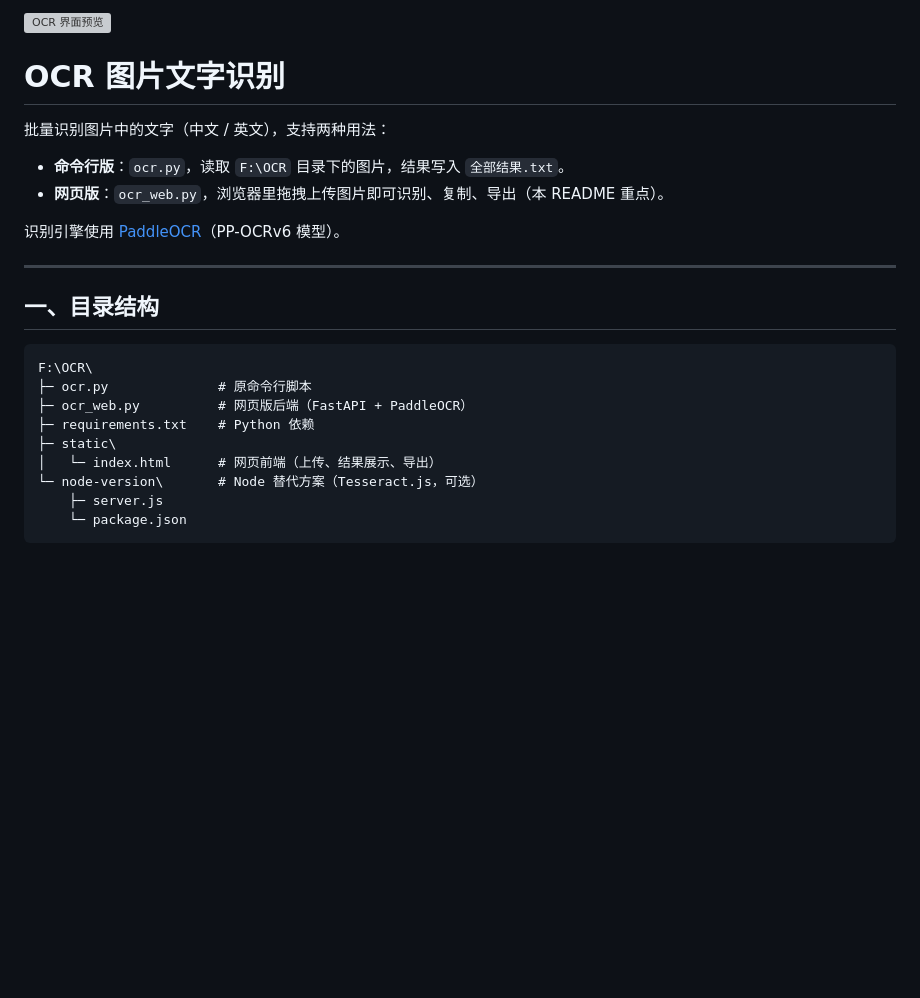
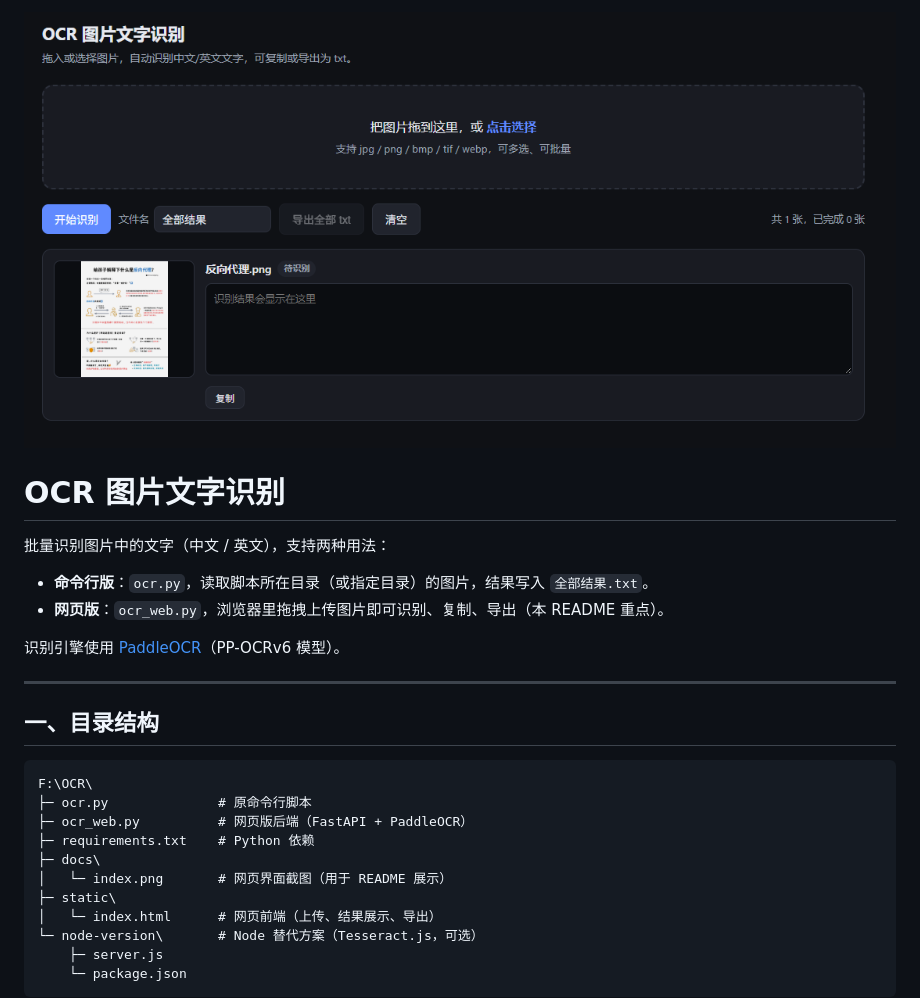
Before and after one commit to ak3489/OCR, a Markdown page: README.md, the part around the change. Rendered like a GitHub page; pictures changed too: docs/index.png (added); blank space fills up the shorter version; grey boxes are pictures that could not be loaded.

Commit message:
auto

```diff
--- a/README.md
+++ b/README.md
@@ -1,10 +1,10 @@
-![OCR 界面预览](index.png)
+![OCR 界面预览](docs/index.png)
 
 # OCR 图片文字识别
 
 批量识别图片中的文字（中文 / 英文），支持两种用法：
 
-- **命令行版**：`ocr.py`，读取 `F:\OCR` 目录下的图片，结果写入 `全部结果.txt`。
+- **命令行版**：`ocr.py`，读取脚本所在目录（或指定目录）的图片，结果写入 `全部结果.txt`。
 - **网页版**：`ocr_web.py`，浏览器里拖拽上传图片即可识别、复制、导出（本 README 重点）。
 
 识别引擎使用 [PaddleOCR](https://github.com/PaddlePaddle/PaddleOCR)（PP-OCRv6 模型）。
@@ -18,6 +18,8 @@ F:\OCR\
 ├─ ocr.py              # 原命令行脚本
 ├─ ocr_web.py          # 网页版后端（FastAPI + PaddleOCR）
 ├─ requirements.txt    # Python 依赖
+├─ docs\
+│   └─ index.png       # 网页界面截图（用于 README 展示）
 ├─ static\
 │   └─ index.html      # 网页前端（上传、结果展示、导出）
 └─ node-version\       # Node 替代方案（Tesseract.js，可选）
```
Also changed, not shown: 1 other file.
